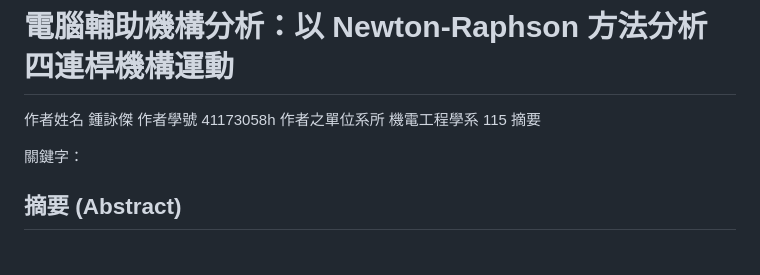
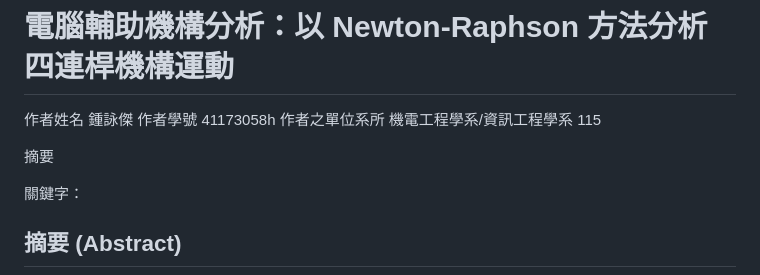
Before and after one commit to G36maid/fourbar-linkage-analysis, a Markdown page: docs/REPORT.md, the part around the change. Rendered like a GitHub page; blank space fills up the shorter version.

```diff
--- a/docs/REPORT.md
+++ b/docs/REPORT.md
@@ -2,7 +2,8 @@
 
 作者姓名 鍾詠傑
 作者學號 41173058h
-作者之單位系所 機電工程學系 115
+作者之單位系所 機電工程學系/資訊工程學系 115
+
 摘要
 
 關鍵字：
```
Also changed, not shown: README.md (+6 -6 lines).
